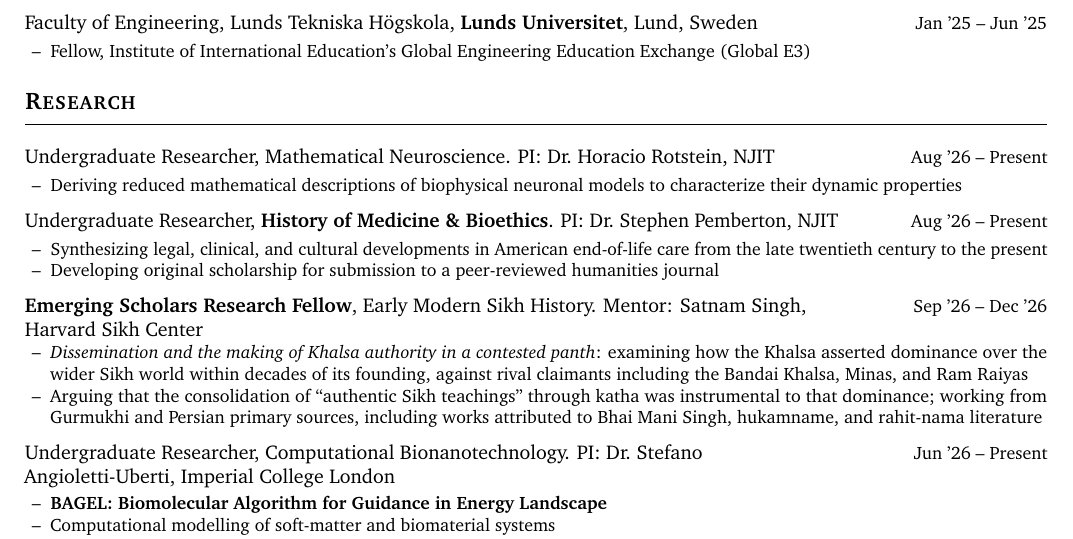
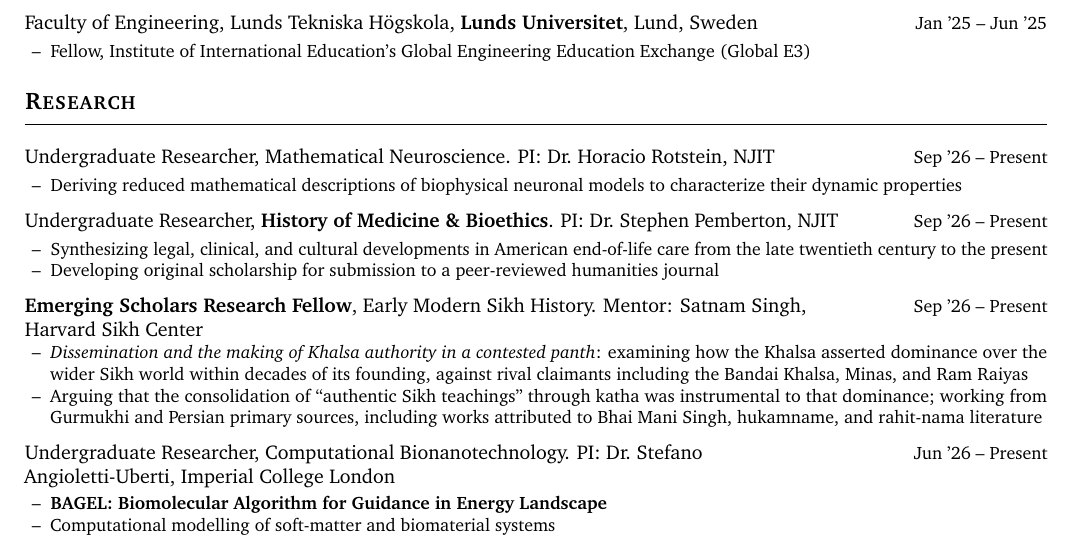
Before and after one commit to kabirsinghji/kabirsinghji.github.io, a LaTeX CV (cv/cv.tex): part of page 1 of 4, cut so that both start at the same text. Compiled offline with pdfLaTeX.

Commit message:
Update cv.tex

```diff
--- a/cv/cv.tex
+++ b/cv/cv.tex
@@ -103,14 +103,14 @@
 \section{Research}
 
 \entry{Undergraduate Researcher, Mathematical Neuroscience. PI: Dr.~Horacio Rotstein, NJIT}
-{Aug '26 -- Present}
+{Sep '26 -- Present}
 \begin{cvitems}
   \item Deriving reduced mathematical descriptions of biophysical neuronal models
         to characterize their dynamic properties
 \end{cvitems}
 
 \entry{Undergraduate Researcher, \textbf{History of Medicine \& Bioethics}.
-PI: Dr.~Stephen Pemberton, NJIT}{Aug '26 -- Present}
+PI: Dr.~Stephen Pemberton, NJIT}{Sep '26 -- Present}
 \begin{cvitems}
   \item Synthesizing legal, clinical, and cultural developments in American
         end-of-life care from the late twentieth century to the present
@@ -120,7 +120,7 @@
 
 \needspace{6\baselineskip}
 \entry{\textbf{Emerging Scholars Research Fellow}, Early Modern Sikh History.
-Mentor: Satnam Singh, Harvard Sikh Center}{Sep '26 -- Dec '26}
+Mentor: Satnam Singh, Harvard Sikh Center}{Sep '26 -- Present}
 \begin{cvitems}
   \item \textit{Dissemination and the making of Khalsa authority in a contested panth}:
         examining how the Khalsa asserted dominance over the wider Sikh world within
```
